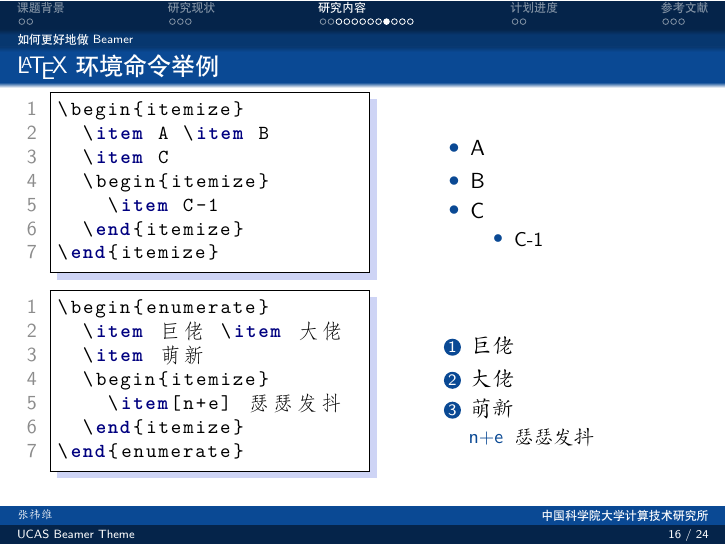
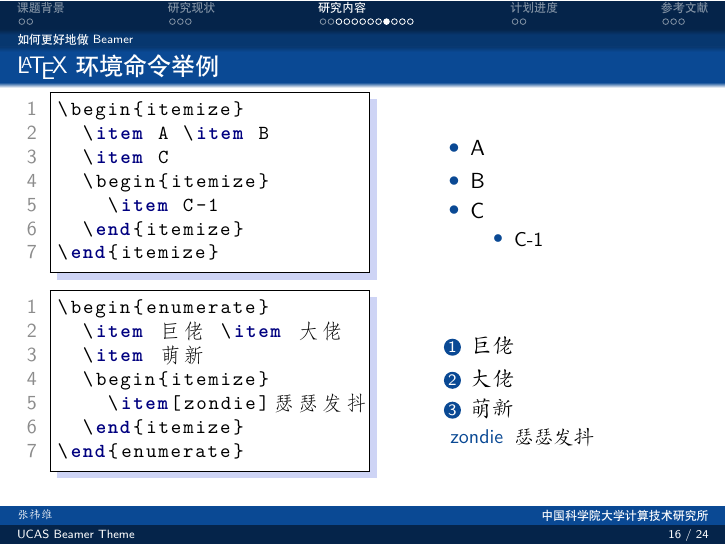
Before and after one commit to zondie17/UCAS_Beamer, LaTeX slides (slide.tex): page 19 of 27. The pictures show the PDF file slide.pdf that the author committed with the source.

Commit message:
version 0.1

```diff
--- a/slide.tex
+++ b/slide.tex
@@ -241,7 +242,7 @@
             \item 大佬
             \item 萌新
             \begin{itemize}
-                \item[n+e] 瑟瑟发抖
+                \item[zondie] 瑟瑟发抖
             \end{itemize}
         \end{enumerate}
     \end{minipage}
```
Also changed, not shown: slide.pdf, slide.tex (3 more changed lines).
